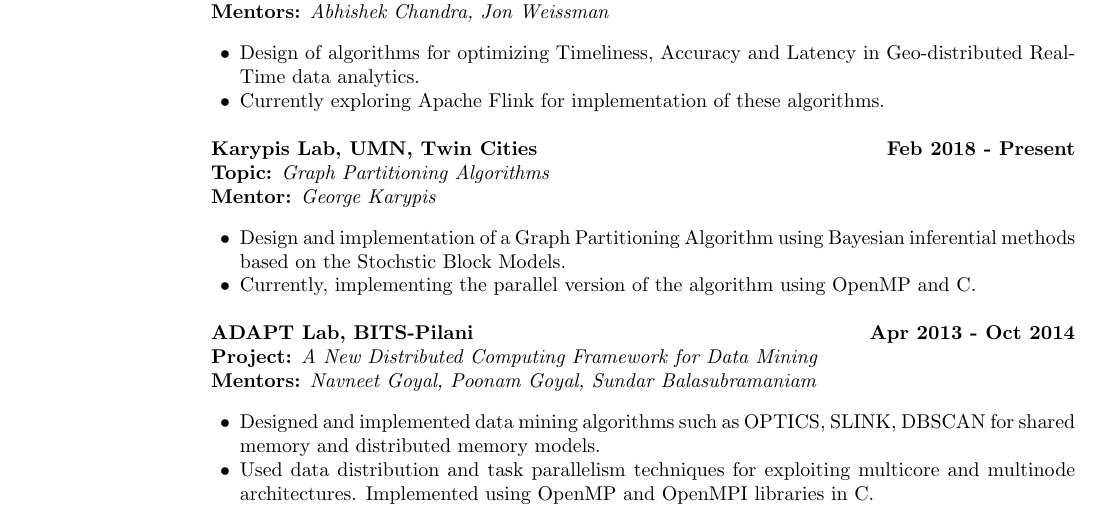
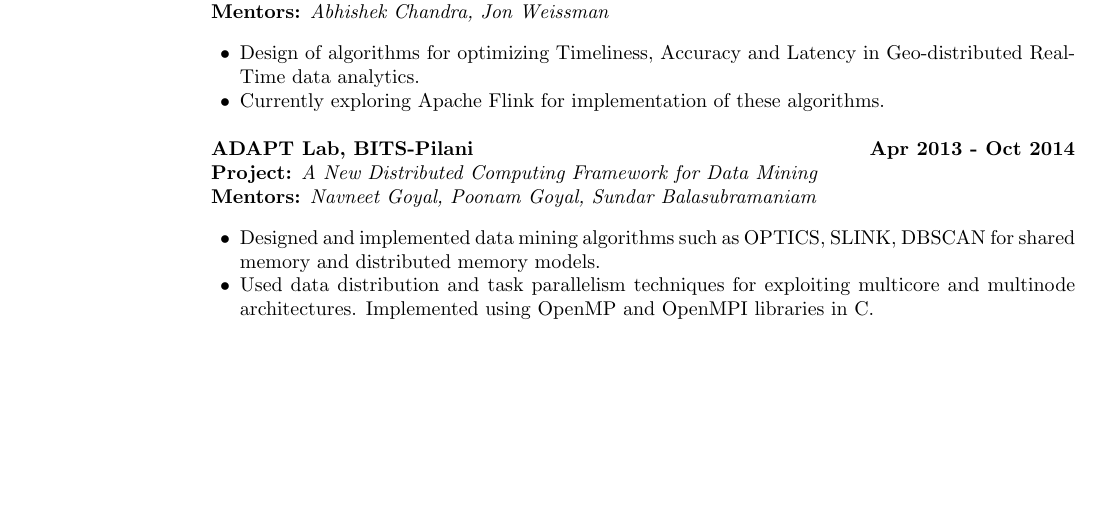
Before and after one commit to rk6030/nrajeshkumar.io, a LaTeX CV (CV_Dhruv_kumar.tex): part of page 1 of 3, cut so that both start at the same text, the shorter picture padded with empty space. Compiled offline with pdfLaTeX.

```diff
--- a/CV_Dhruv_kumar.tex
+++ b/CV_Dhruv_kumar.tex
@@ -87,16 +81,6 @@
 \begin{list2}
 	\item Design of algorithms for optimizing Timeliness, Accuracy and Latency in Geo-distributed Real-Time data analytics.
 	\item Currently exploring Apache Flink for implementation of these algorithms.
-\end{list2}
-
-{\bf Karypis Lab, UMN, Twin Cities}\hfill {\bf Feb 2018 - Present}\\
-%\vspace{-.3cm}
-{\em {\bf Topic:} Graph Partitioning Algorithms} \\
-{\em {\bf Mentor:} George Karypis}
-\vspace{.3cm}
-\begin{list2}
-	\item Design and implementation of a Graph Partitioning Algorithm using Bayesian inferential methods based on the Stochstic Block Models.
-	\item Currently, implementing the parallel version of the algorithm using OpenMP and C.
 \end{list2}
 
 {\bf ADAPT Lab, BITS-Pilani}\hfill {\bf Apr 2013 - Oct 2014}\\
```
Also changed, not shown: CV_Dhruv_kumar.pdf (added), out/CV_Dhruv_kumar.pdf (deleted), CV_Dhruv_kumar.tex (6 more changed lines).
